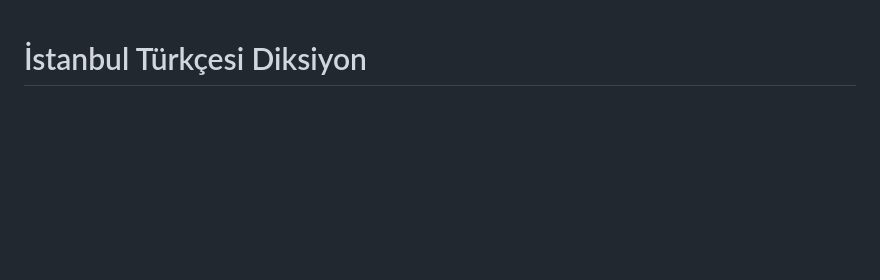
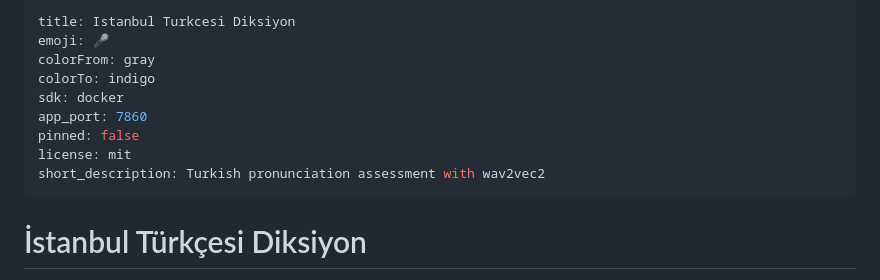
Before and after one commit to Tunacodin/IstanbulTurkcesiApp, a Markdown page: README.md, the part around the change. Drawn GitHub-style; blank space fills up the shorter version.

Commit message:
docs: HF Space YAML frontmatter ekle (sdk=docker, app_port=7860)

```diff
--- a/README.md
+++ b/README.md
@@ -1,3 +1,15 @@
+---
+title: Istanbul Turkcesi Diksiyon
+emoji: 🎤
+colorFrom: gray
+colorTo: indigo
+sdk: docker
+app_port: 7860
+pinned: false
+license: mit
+short_description: Turkish pronunciation assessment with wav2vec2
+---
+
 # İstanbul Türkçesi Diksiyon
 
 Standart İstanbul Türkçesi telaffuz değerlendirmesi yapan, eğitmen tarzı geri
```
